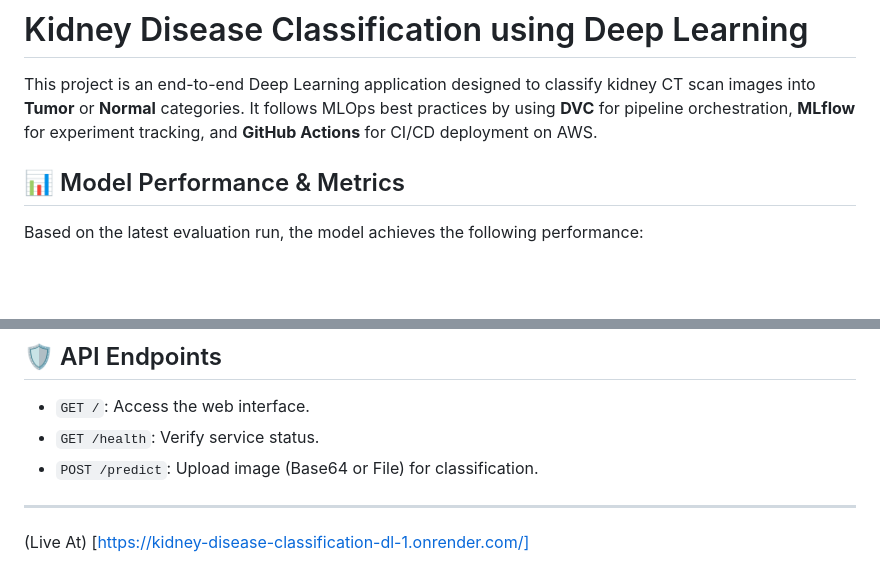
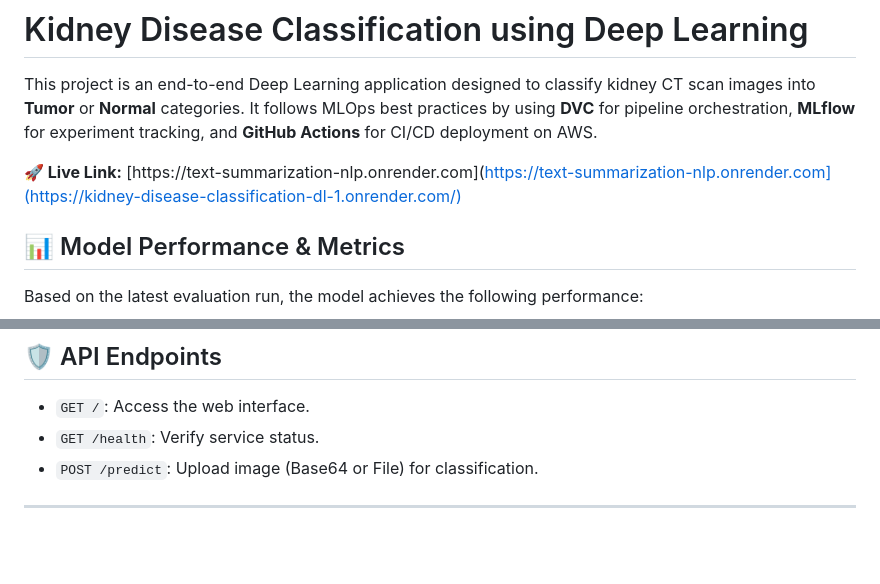
Before and after one commit to sneharkive/Kidney-Disease-Classification-DL, a Markdown page: README.md, 2 parts joined by grey strips. Drawn GitHub-style; blank space fills up the shorter version.

Commit message:
Update README with live link and performance metrics
Added live link to the README and updated model performance section.

```diff
--- a/README.md
+++ b/README.md
@@ -1,6 +1,9 @@
 # Kidney Disease Classification using Deep Learning
 
 This project is an end-to-end Deep Learning application designed to classify kidney CT scan images into **Tumor** or **Normal** categories. It follows MLOps best practices by using **DVC** for pipeline orchestration, **MLflow** for experiment tracking, and **GitHub Actions** for CI/CD deployment on AWS.
+
+**🚀 Live Link:** [https://text-summarization-nlp.onrender.com](https://text-summarization-nlp.onrender.com](https://kidney-disease-classification-dl-1.onrender.com/)
+
 
 ## 📊 Model Performance & Metrics
 
@@ -129,5 +132,3 @@ The project is configured with GitHub Actions to automate deployment to AWS:
 * `POST /predict`: Upload image (Base64 or File) for classification.
 
 ---
-
-(Live At) [https://kidney-disease-classification-dl-1.onrender.com/]
```
